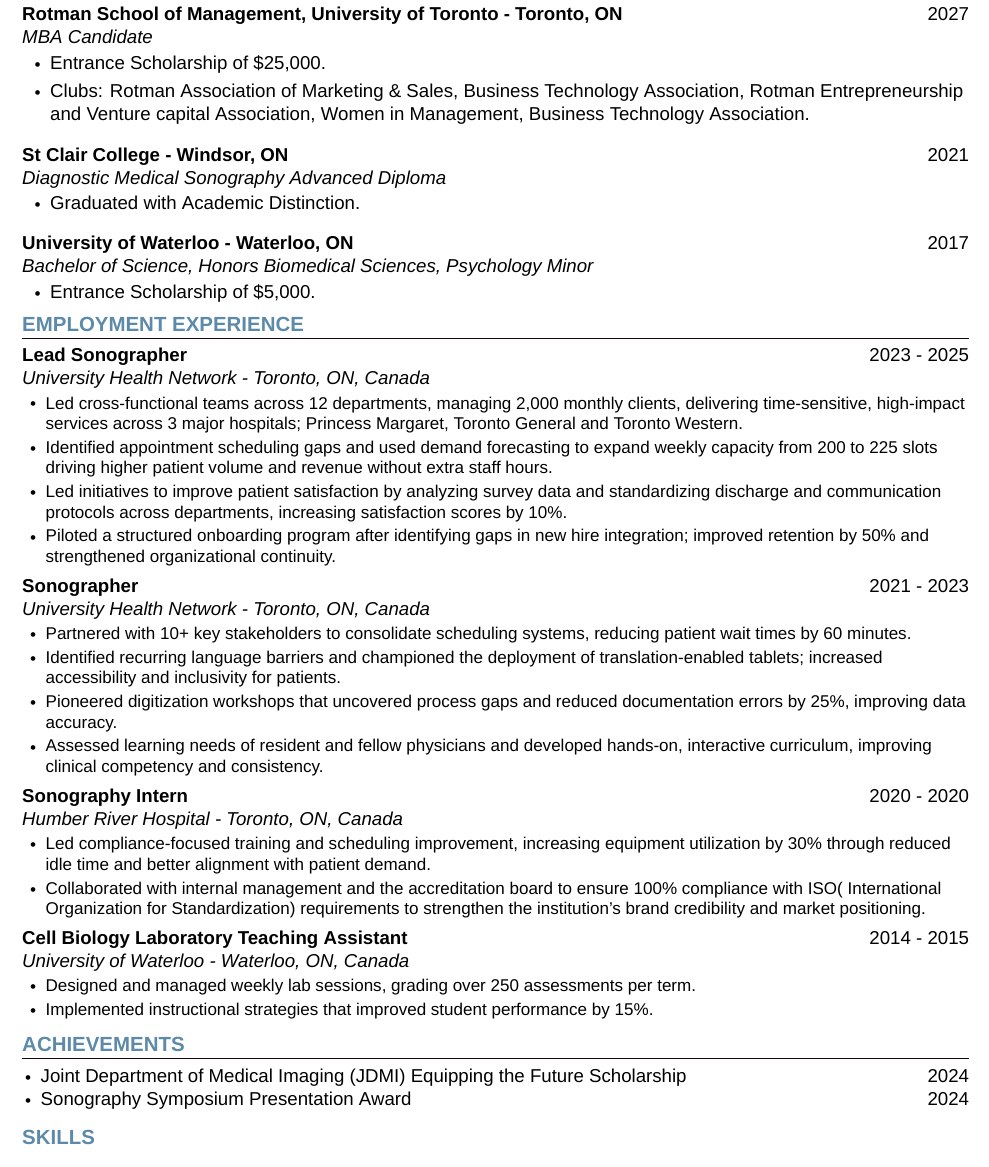
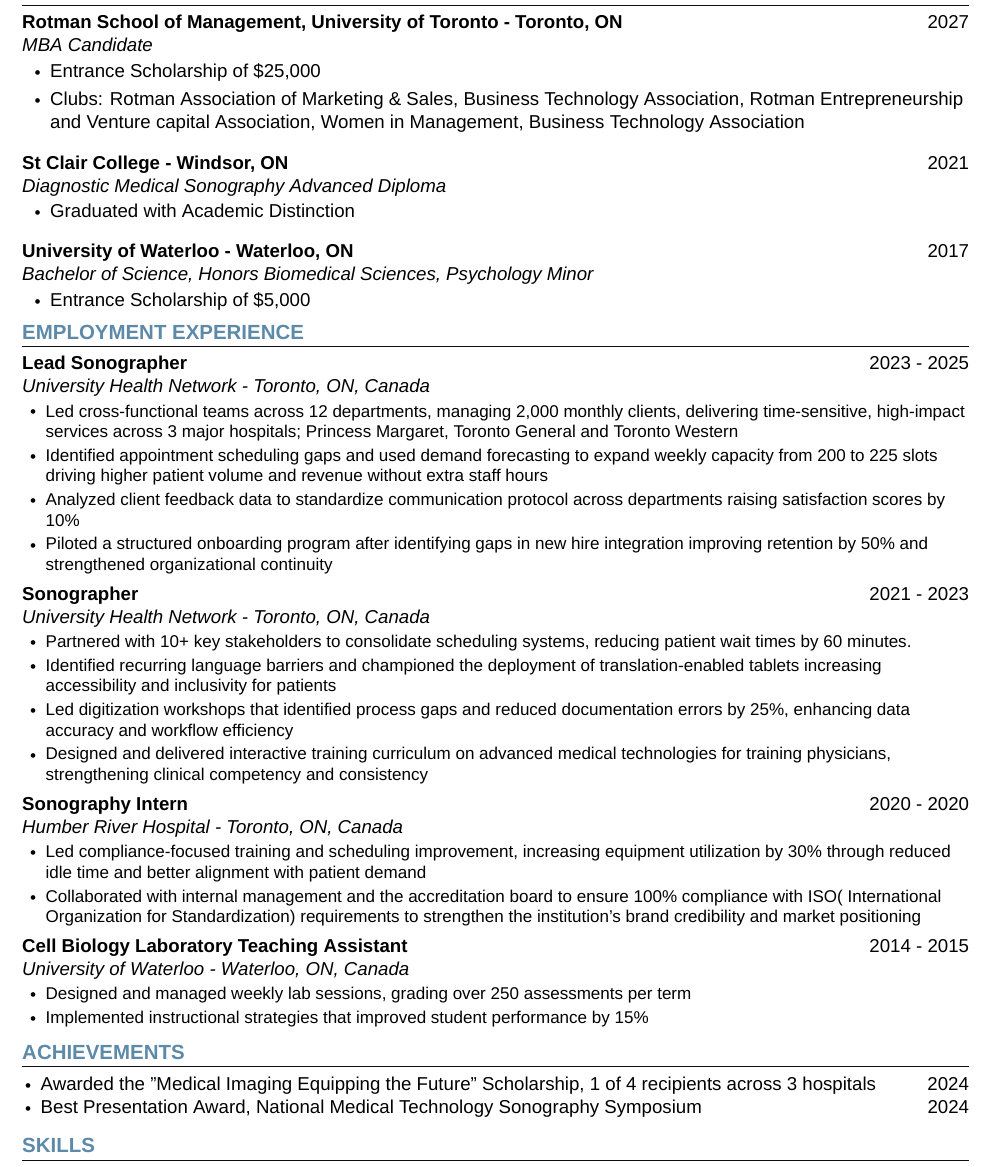
Before and after one commit to rishabhmalhotra/ashley_resume_latex, a LaTeX document (main.tex, which reads achievements.tex, education.tex, experience.tex): part of the page, cut so that both start at the same text. Compiled offline with XeLaTeX; a missing font is replaced by an installed copy or a similar font.

Commit message:
Final Sun edits

```diff
--- a/achievements.tex
+++ b/achievements.tex
@@ -2,8 +2,8 @@
 
 \section{\textcolor{airforceblue}{ACHIEVEMENTS}}
     \begin{itemize}[leftmargin=0.15in, itemsep=0pt, parsep=0pt]
-        \item Joint Department of Medical Imaging (JDMI) Equipping the Future Scholarship \hfill 2024
-        \item Sonography Symposium Presentation Award \hfill 2024
+        \item Awarded the "Medical Imaging Equipping the Future" Scholarship, 1 of 4 recipients across 3 hospitals \hfill 2024
+        \item Best Presentation Award, National Medical Technology Sonography Symposium \hfill 2024
     \end{itemize}
 
 \vspace{-12pt}
--- a/education.tex
+++ b/education.tex
@@ -6,14 +6,14 @@
       {Rotman School of Management, University of Toronto - Toronto, ON}{}
       {MBA Candidate}{2027}
       \begin{itemize}[leftmargin=1.5em]
-        \item Entrance Scholarship of \$25,000.
-        \item Clubs: Rotman Association of Marketing \& Sales, Business Technology Association, Rotman Entrepreneurship and Venture capital Association, Women in Management, Business Technology Association.
+        \item Entrance Scholarship of \$25,000
+        \item Clubs: Rotman Association of Marketing \& Sales, Business Technology Association, Rotman Entrepreneurship and Venture capital Association, Women in Management, Business Technology Association
       \end{itemize}
     \employmentSubheading
       {St Clair College - Windsor, ON}{}
       {Diagnostic Medical Sonography Advanced Diploma}{2021}
       \begin{itemize}[leftmargin=1.5em]
-        \item Graduated with Academic Distinction.
+        \item Graduated with Academic Distinction
         % \item Ultrasound Student Advisor \& Program Representative: Collaborated with faculty and student services to
 % develop engaging workshops increasing student participation by 20\%.
       \end{itemize}
@@ -21,7 +21,7 @@
       {University of Waterloo - Waterloo, ON}{}
       {Bachelor of Science, Honors Biomedical Sciences, Psychology Minor}{2017}
       \begin{itemize}[leftmargin=1.5em]
-        \item Entrance Scholarship of \$5,000.
+        \item Entrance Scholarship of \$5,000
       \end{itemize}
   \employmentSubheadingListEnd
   \vspace{-16pt}
--- a/experience.tex
+++ b/experience.tex
@@ -7,10 +7,10 @@
       {Lead Sonographer}{}
   {University Health Network - Toronto, ON, Canada}{2023 - 2025}
       \resumeItemListStart
-            \resumeItem{Led cross-functional teams across 12 departments, managing 2,000 monthly clients, delivering time-sensitive, high-impact services across 3 major hospitals; Princess Margaret, Toronto General and Toronto Western.}
-            \resumeItem{Identified appointment scheduling gaps and used demand forecasting to expand weekly capacity from 200 to 225 slots driving higher patient volume and revenue without extra staff hours.}
-            \resumeItem{Led initiatives to improve patient satisfaction by analyzing survey data and standardizing discharge and communication protocols across departments, increasing satisfaction scores by 10\%.}
-            \resumeItem{Piloted a structured onboarding program after identifying gaps in new hire integration; improved retention by 50\% and strengthened organizational continuity.}
+            \resumeItem{Led cross-functional teams across 12 departments, managing 2,000 monthly clients, delivering time-sensitive, high-impact services across 3 major hospitals; Princess Margaret, Toronto General and Toronto Western}
+            \resumeItem{Identified appointment scheduling gaps and used demand forecasting to expand weekly capacity from 200 to 225 slots driving higher patient volume and revenue without extra staff hours}
+            \resumeItem{Analyzed client feedback data to standardize communication protocol across departments raising satisfaction scores by 10\%}
+            \resumeItem{Piloted a structured onboarding program after identifying gaps in new hire integration improving retention by 50\% and strengthened organizational continuity}
       \resumeItemListEnd
 
     \employmentSubheading
@@ -18,25 +18,25 @@
   {University Health Network - Toronto, ON, Canada}{2021 - 2023}
       \resumeItemListStart
             \resumeItem{Partnered with 10+ key stakeholders to consolidate scheduling systems, reducing patient wait times by 60 minutes.}
-            \resumeItem{Identified recurring language barriers and championed the deployment of translation-enabled tablets; increased accessibility and inclusivity for patients.}
-            \resumeItem{Pioneered digitization workshops that uncovered process gaps and reduced documentation errors by 25\%, improving data accuracy.}
-            \resumeItem{Assessed learning needs of resident and fellow physicians and developed hands-on, interactive curriculum, improving clinical competency and consistency.}
+            \resumeItem{Identified recurring language barriers and championed the deployment of translation-enabled tablets increasing accessibility and inclusivity for patients}
+            \resumeItem{Led digitization workshops that identified process gaps and reduced documentation errors by 25\%, enhancing data accuracy and workflow efficiency}
+            \resumeItem{Designed and delivered interactive training curriculum on advanced medical technologies for training physicians, strengthening clinical competency and consistency}
       \resumeItemListEnd
 
     \employmentSubheading
       {Sonography Intern}{}
   {Humber River Hospital - Toronto, ON, Canada}{2020 - 2020}
       \resumeItemListStart
-            \resumeItem{Led compliance-focused training and scheduling improvement, increasing equipment utilization by 30\% through reduced idle time and better alignment with patient demand.}
-            \resumeItem{Collaborated with internal management and the accreditation board to ensure 100\% compliance with ISO( International Organization for Standardization) requirements to strengthen the institution’s brand credibility and market positioning.}
+            \resumeItem{Led compliance-focused training and scheduling improvement, increasing equipment utilization by 30\% through reduced idle time and better alignment with patient demand}
+            \resumeItem{Collaborated with internal management and the accreditation board to ensure 100\% compliance with ISO( International Organization for Standardization) requirements to strengthen the institution’s brand credibility and market positioning}
     \resumeItemListEnd
 
     \employmentSubheading
       {Cell Biology Laboratory Teaching Assistant}{}
   {University of Waterloo - Waterloo, ON, Canada}{2014 - 2015}
       \resumeItemListStart
-            \resumeItem{Designed and managed weekly lab sessions, grading over 250 assessments per term.}
-            \resumeItem{Implemented instructional strategies that improved student performance by 15\%.}
+            \resumeItem{Designed and managed weekly lab sessions, grading over 250 assessments per term}
+            \resumeItem{Implemented instructional strategies that improved student performance by 15\%}
     \resumeItemListEnd
 
   \employmentSubheadingListEnd
```
Also changed, not shown: main.pdf, 4 other files.
